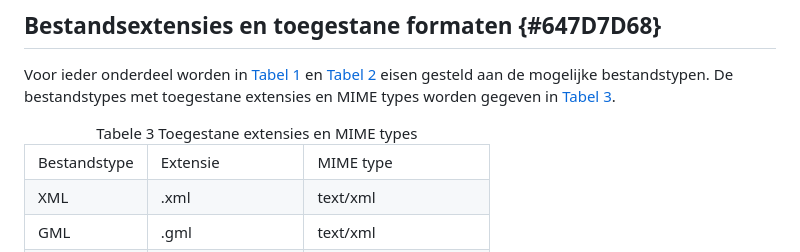
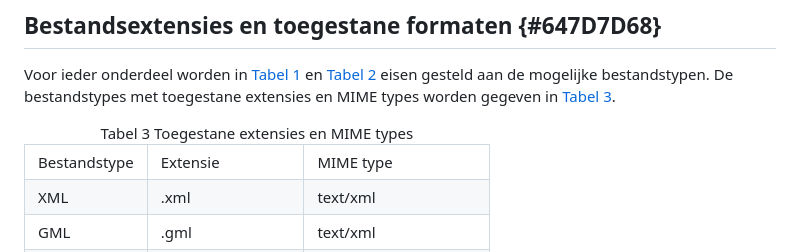
Before and after one commit to Geonovum/stri, a Markdown page: section_003.md, the part around the change. Drawn GitHub-style.

```diff
--- a/section_003.md
+++ b/section_003.md
@@ -5,7 +5,7 @@ In dit hoofdstuk is aangegeven welke bestandstypen moeten worden gehanteerd. Tev
 ## Bestandsextensies en toegestane formaten {#647D7D68}
 
 Voor ieder onderdeel worden in <a href='#T001'>Tabel 1</a> en <a href='#T002'>Tabel 2</a> eisen gesteld aan de mogelijke bestandstypen. De bestandstypes met toegestane extensies en MIME types worden gegeven in <a href='#T003'>Tabel 3</a>.<br/>
-<table style='width: 100%;' id='T003'><caption>Tabele 3 Toegestane extensies en MIME types</caption>
+<table style='width: 100%;' id='T003'><caption>Tabel 3 Toegestane extensies en MIME types</caption>
 <colgroup><col id='col1' style='width: 24.075358298659268%;'>
 <col id='col2' style='width: 33.33333333333333%;'>
 <col id='col3' style='width: 42.5913083680074%;'>
```
